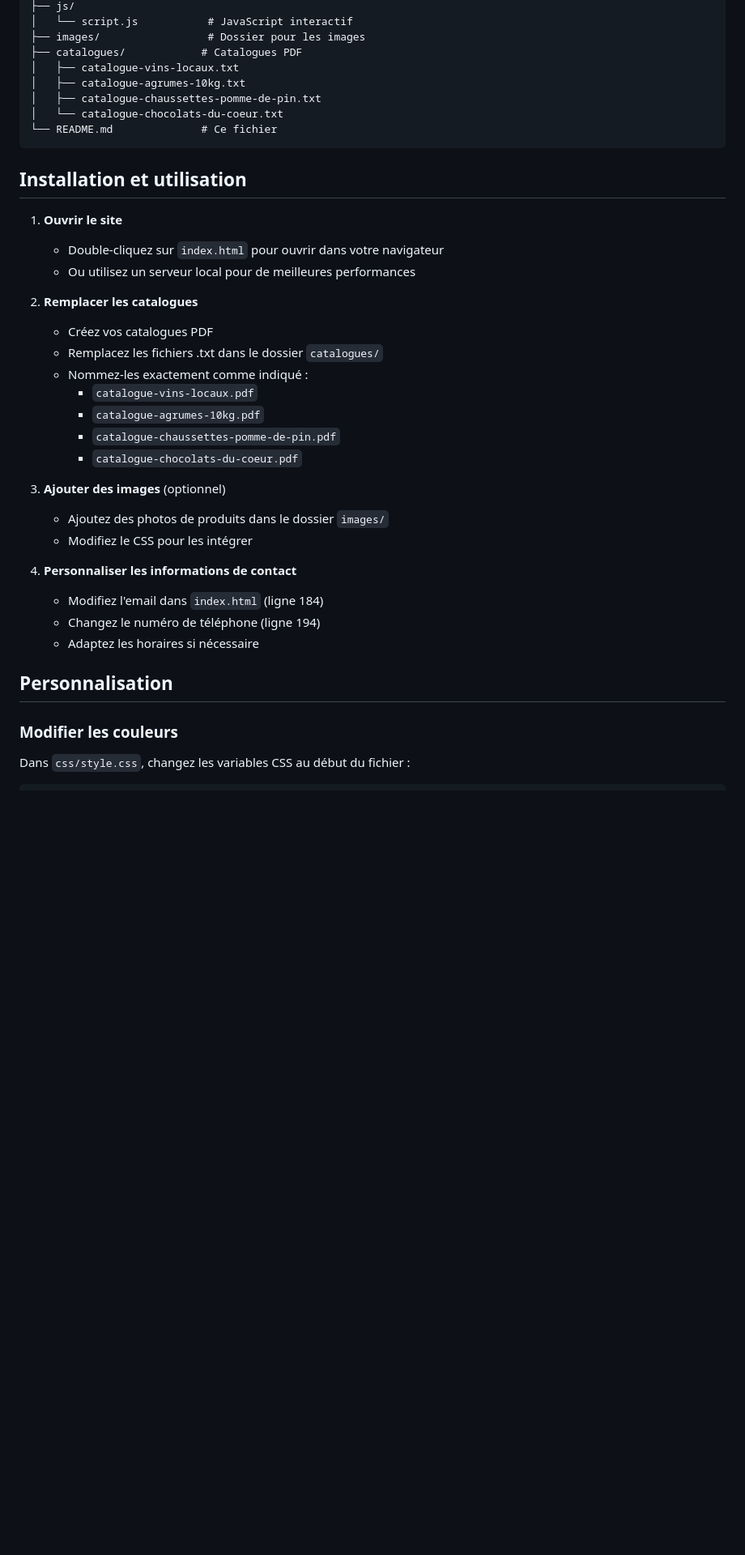
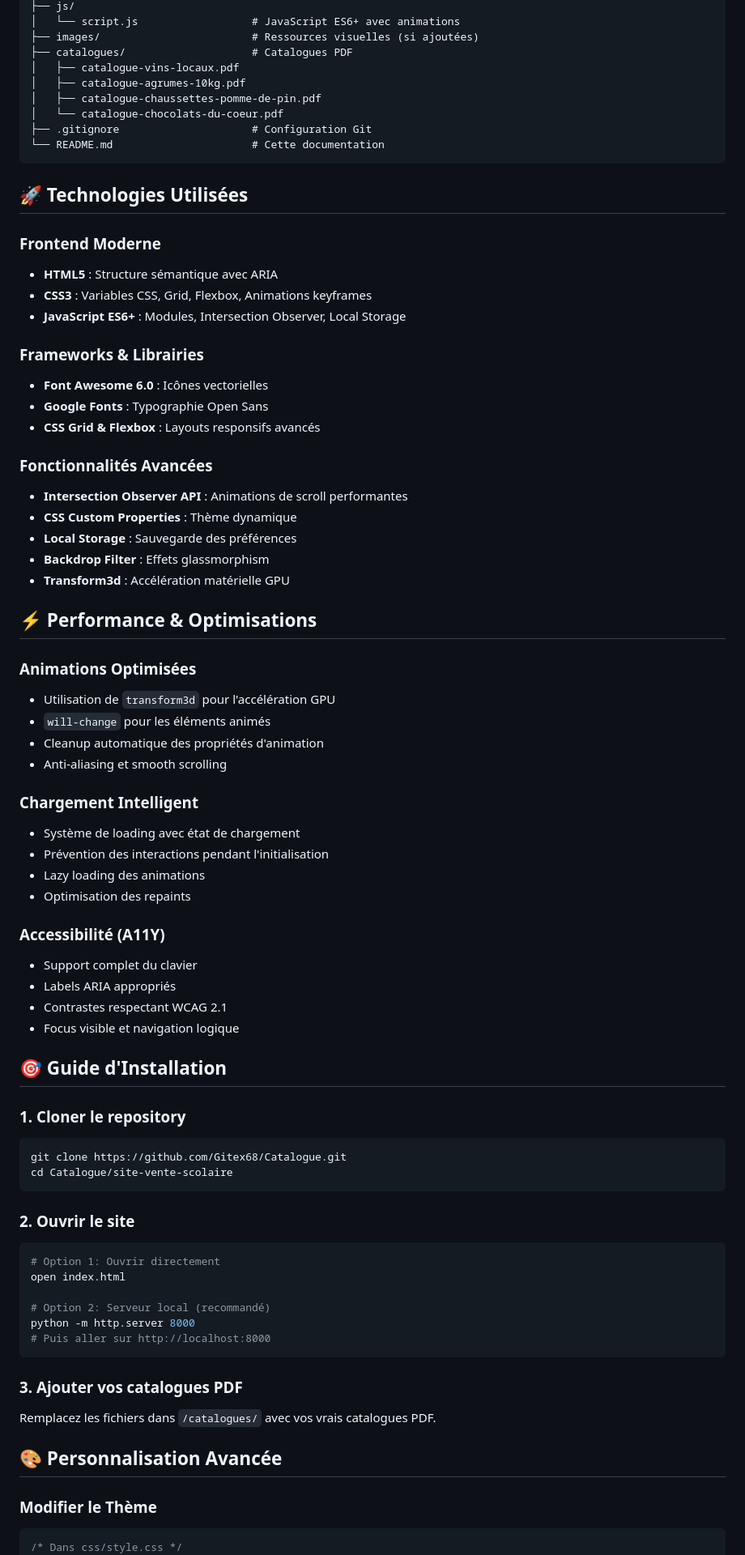
Before and after one commit to Gitex68/Catalogue, a Markdown page: README.md, the part around one of its changes. Shown at 81% size. Drawn GitHub-style; blank space fills up the shorter version.

Commit message:
Mise à jour complète du README avec toutes les fonctionnalités modernes du site

````diff
--- a/README.md
+++ b/README.md
@@ -41,41 +71,78 @@ site-vente-scolaire/
 ├── js/
-│   └── script.js           # JavaScript interactif
-├── images/                 # Dossier pour les images
-├── catalogues/            # Catalogues PDF
-│   ├── catalogue-vins-locaux.txt
-│   ├── catalogue-agrumes-10kg.txt
-│   ├── catalogue-chaussettes-pomme-de-pin.txt
-│   └── catalogue-chocolats-du-coeur.txt
-└── README.md              # Ce fichier
+│   └── script.js                  # JavaScript ES6+ avec animations
+├── images/                        # Ressources visuelles (si ajoutées)
+├── catalogues/                    # Catalogues PDF
+│   ├── catalogue-vins-locaux.pdf
+│   ├── catalogue-agrumes-10kg.pdf
+│   ├── catalogue-chaussettes-pomme-de-pin.pdf
+│   └── catalogue-chocolats-du-coeur.pdf
+├── .gitignore                     # Configuration Git
+└── README.md                      # Cette documentation
 ```
 
-## Installation et utilisation
+## 🚀 Technologies Utilisées
 
-1. **Ouvrir le site**
-   - Double-cliquez sur `index.html` pour ouvrir dans votre navigateur
-   - Ou utilisez un serveur local pour de meilleures performances
+### **Frontend Moderne**
+- **HTML5** : Structure sémantique avec ARIA
+- **CSS3** : Variables CSS, Grid, Flexbox, Animations keyframes
+- **JavaScript ES6+** : Modules, Intersection Observer, Local Storage
 
-2. **Remplacer les catalogues**
-   - Créez vos catalogues PDF
-   - Remplacez les fichiers .txt dans le dossier `catalogues/`
-   - Nommez-les exactement comme indiqué :
-     - `catalogue-vins-locaux.pdf`
-     - `catalogue-agrumes-10kg.pdf`
-     - `catalogue-chaussettes-pomme-de-pin.pdf`
-     - `catalogue-chocolats-du-coeur.pdf`
+### **Frameworks & Librairies**
+- **Font Awesome 6.0** : Icônes vectorielles
+- **Google Fonts** : Typographie Open Sans
+- **CSS Grid & Flexbox** : Layouts responsifs avancés
 
-3. **Ajouter des images** (optionnel)
-   - Ajoutez des photos de produits dans le dossier `images/`
-   - Modifiez le CSS pour les intégrer
+### **Fonctionnalités Avancées**
+- **Intersection Observer API** : Animations de scroll performantes
+- **CSS Custom Properties** : Thème dynamique
+- **Local Storage** : Sauvegarde des préférences
+- **Backdrop Filter** : Effets glassmorphism
+- **Transform3d** : Accélération matérielle GPU
 
-4. **Personnaliser les informations de contact**
-   - Modifiez l'email dans `index.html` (ligne 184)
-   - Changez le numéro de téléphone (ligne 194)
-   - Adaptez les horaires si nécessaire
+## ⚡ Performance & Optimisations
 
-## Personnalisation
+### **Animations Optimisées**
+- Utilisation de `transform3d` pour l'accélération GPU
+- `will-change` pour les éléments animés
+- Cleanup automatique des propriétés d'animation
+- Anti-aliasing et smooth scrolling
 
-### Modifier les couleurs
-Dans `css/style.css`, changez les variables CSS au début du fichier :
+### **Chargement Intelligent**
+- Système de loading avec état de chargement
+- Prévention des interactions pendant l'initialisation
+- Lazy loading des animations
+- Optimisation des repaints
+
+### **Accessibilité (A11Y)**
+- Support complet du clavier
+- Labels ARIA appropriés
+- Contrastes respectant WCAG 2.1
+- Focus visible et navigation logique
+
+## 🎯 Guide d'Installation
+
+### **1. Cloner le repository**
+```bash
+git clone https://github.com/Gitex68/Catalogue.git
+cd Catalogue/site-vente-scolaire
+```
+
+### **2. Ouvrir le site**
+```bash
+# Option 1: Ouvrir directement
+open index.html
+
+# Option 2: Serveur local (recommandé)
+python -m http.server 8000
+# Puis aller sur http://localhost:8000
+```
+
+### **3. Ajouter vos catalogues PDF**
+Remplacez les fichiers dans `/catalogues/` avec vos vrais catalogues PDF.
+
+## 🎨 Personnalisation Avancée
+
+### **Modifier le Thème**
 ```css
+/* Dans css/style.css */
 :root {
````
Also changed, not shown: other parts of README.md (+98 -69 lines).
